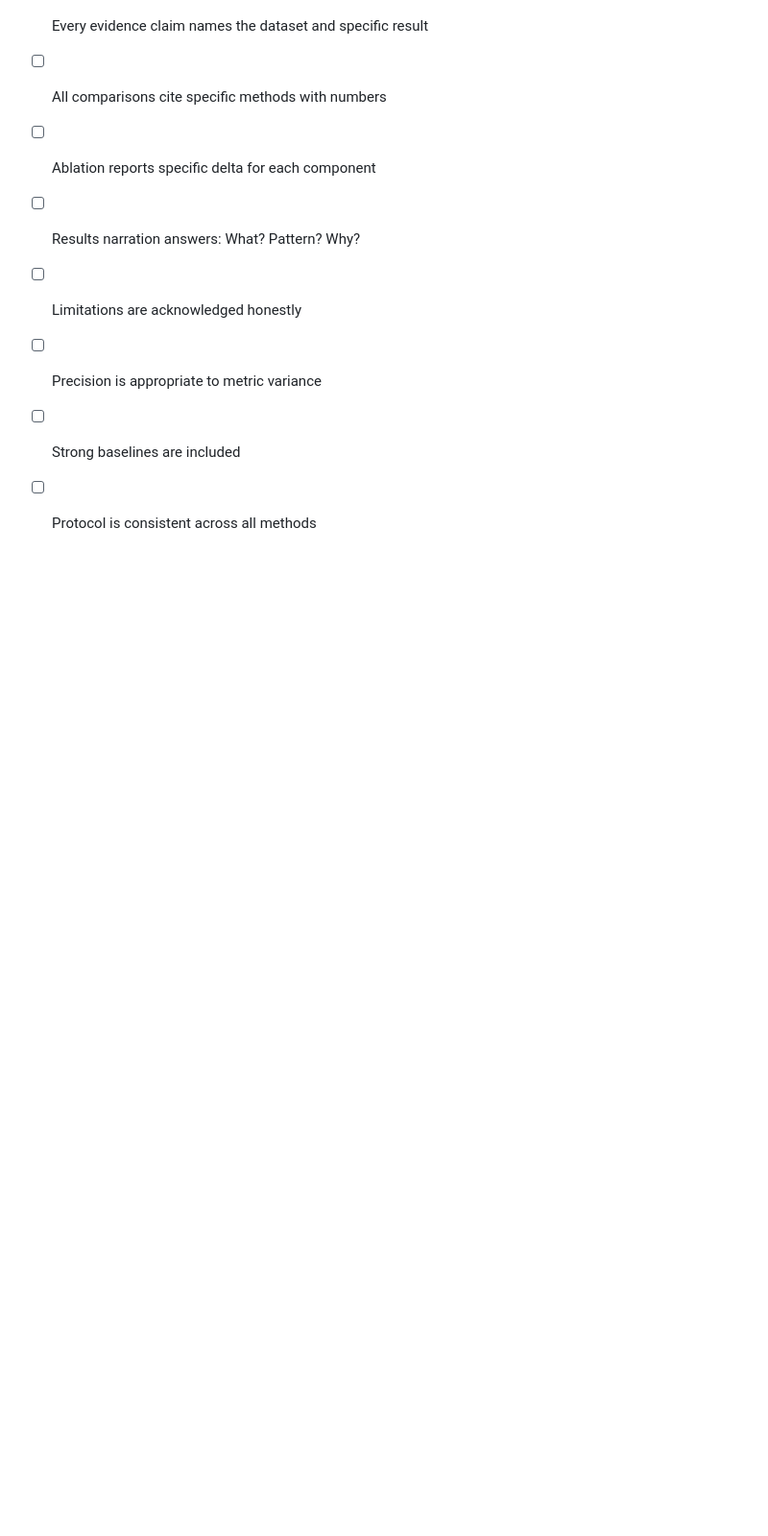
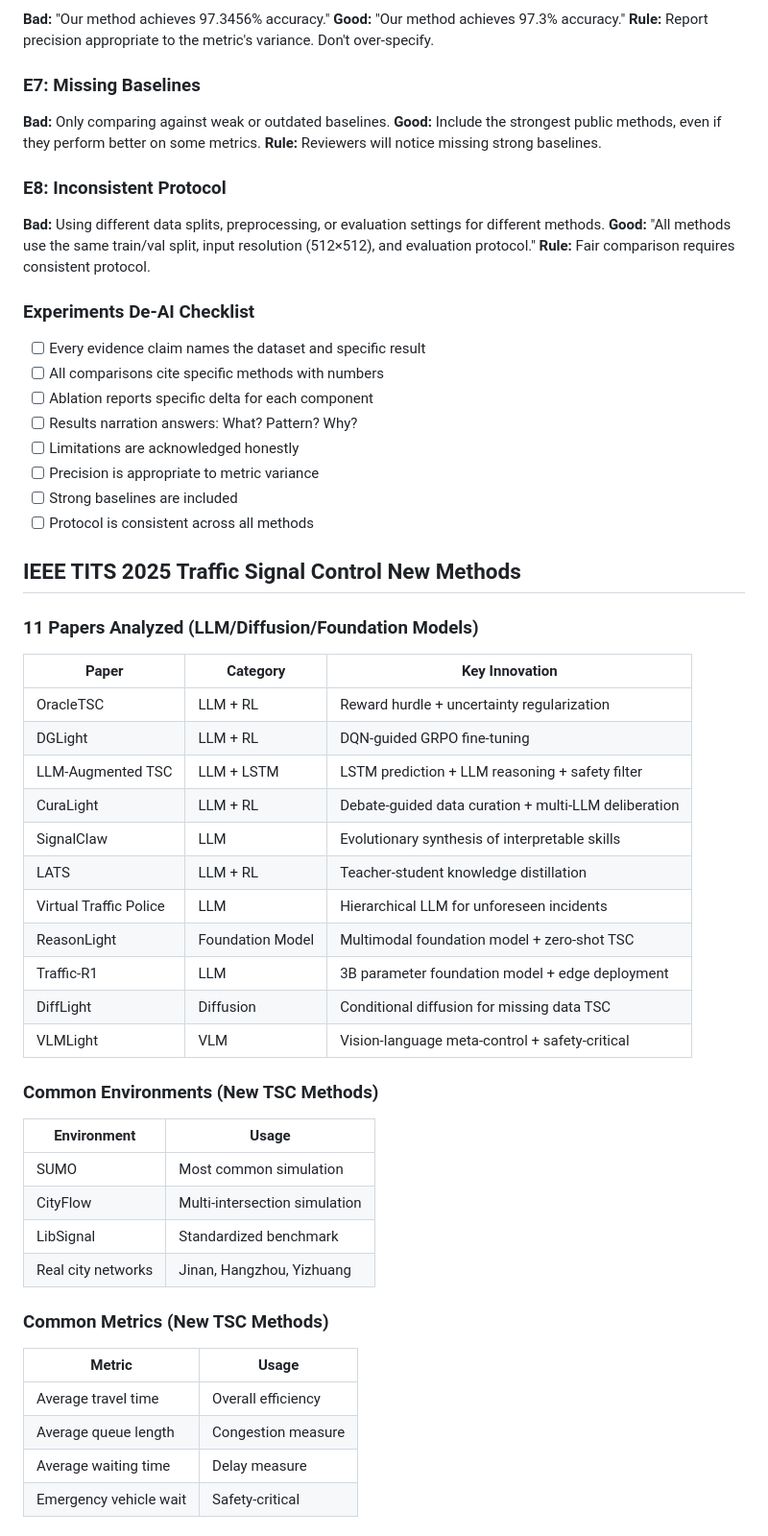
Before and after one commit to ahouyun/paper-workbench, a Markdown page: references/sections/experiments.md, the part around one of its changes. Shown at 96% size. GitHub-like rendering; blank space fills up the shorter version.

```diff
--- a/references/sections/experiments.md
+++ b/references/sections/experiments.md
@@ -1102,3 +1102,40 @@ Use them to enforce:
 - [ ] Precision is appropriate to metric variance
 - [ ] Strong baselines are included
 - [ ] Protocol is consistent across all methods
+
+## IEEE TITS 2025 Traffic Signal Control New Methods
+
+### 11 Papers Analyzed (LLM/Diffusion/Foundation Models)
+
+| Paper | Category | Key Innovation |
+|-------|----------|---------------|
+| OracleTSC | LLM + RL | Reward hurdle + uncertainty regularization |
+| DGLight | LLM + RL | DQN-guided GRPO fine-tuning |
+| LLM-Augmented TSC | LLM + LSTM | LSTM prediction + LLM reasoning + safety filter |
+| CuraLight | LLM + RL | Debate-guided data curation + multi-LLM deliberation |
+| SignalClaw | LLM | Evolutionary synthesis of interpretable skills |
+| LATS | LLM + RL | Teacher-student knowledge distillation |
+| Virtual Traffic Police | LLM | Hierarchical LLM for unforeseen incidents |
+| ReasonLight | Foundation Model | Multimodal foundation model + zero-shot TSC |
+| Traffic-R1 | LLM | 3B parameter foundation model + edge deployment |
+| DiffLight | Diffusion | Conditional diffusion for missing data TSC |
+| VLMLight | VLM | Vision-language meta-control + safety-critical |
+
+### Common Environments (New TSC Methods)
+
+| Environment | Usage |
+|-------------|-------|
+| SUMO | Most common simulation |
+| CityFlow | Multi-intersection simulation |
+| LibSignal | Standardized benchmark |
+| Real city networks | Jinan, Hangzhou, Yizhuang |
+
+### Common Metrics (New TSC Methods)
+
+| Metric | Usage |
+|--------|-------|
+| Average travel time | Overall efficiency |
+| Average queue length | Congestion measure |
+| Average waiting time | Delay measure |
+| Emergency vehicle wait | Safety-critical |
+
```
Also changed, not shown: other parts of references/sections/experiments.md (+52 -0 lines).
